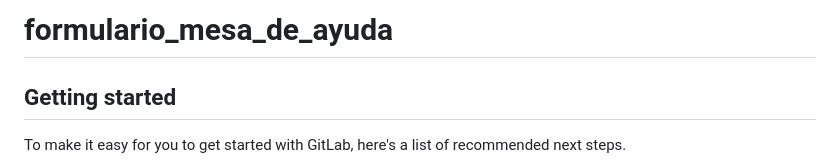
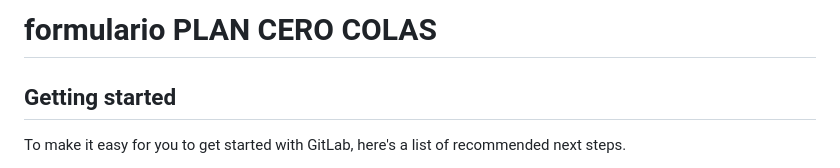
Before and after one commit to DirisLimaCentro/Plan_cero_colas, a Markdown page: README.md, the part around the change. Drawn GitHub-style.

```diff
--- a/README.md
+++ b/README.md
@@ -1,4 +1,4 @@
-# formulario_mesa_de_ayuda
+# formulario PLAN CERO COLAS
 
 
 
```
